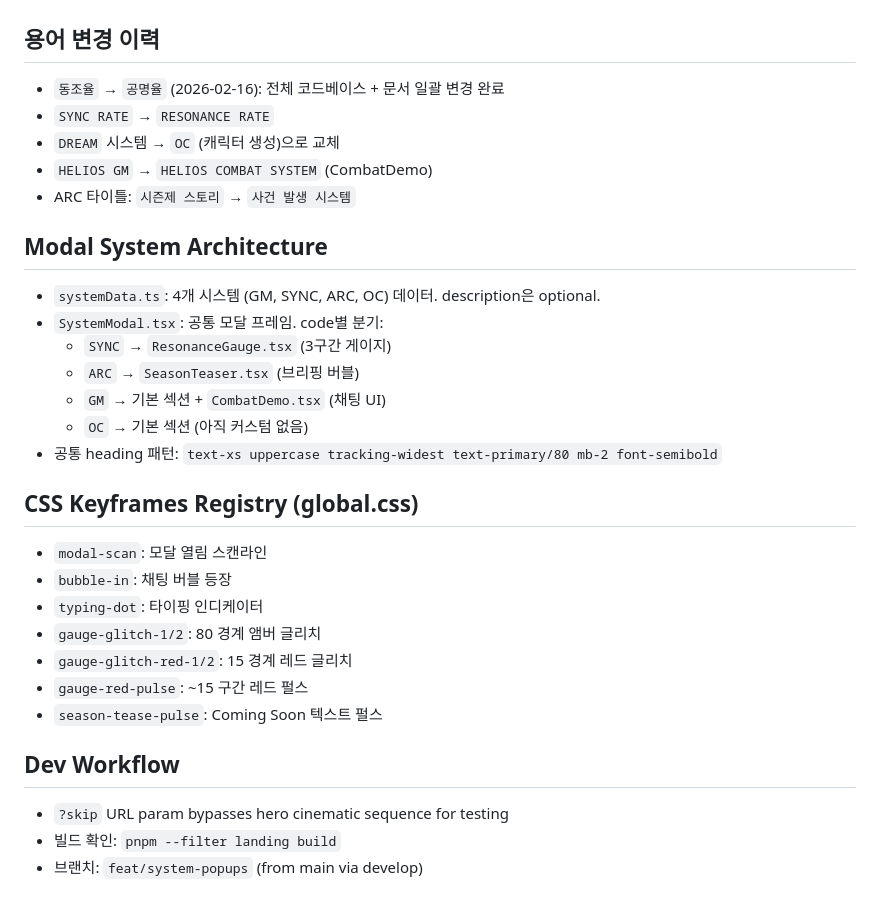
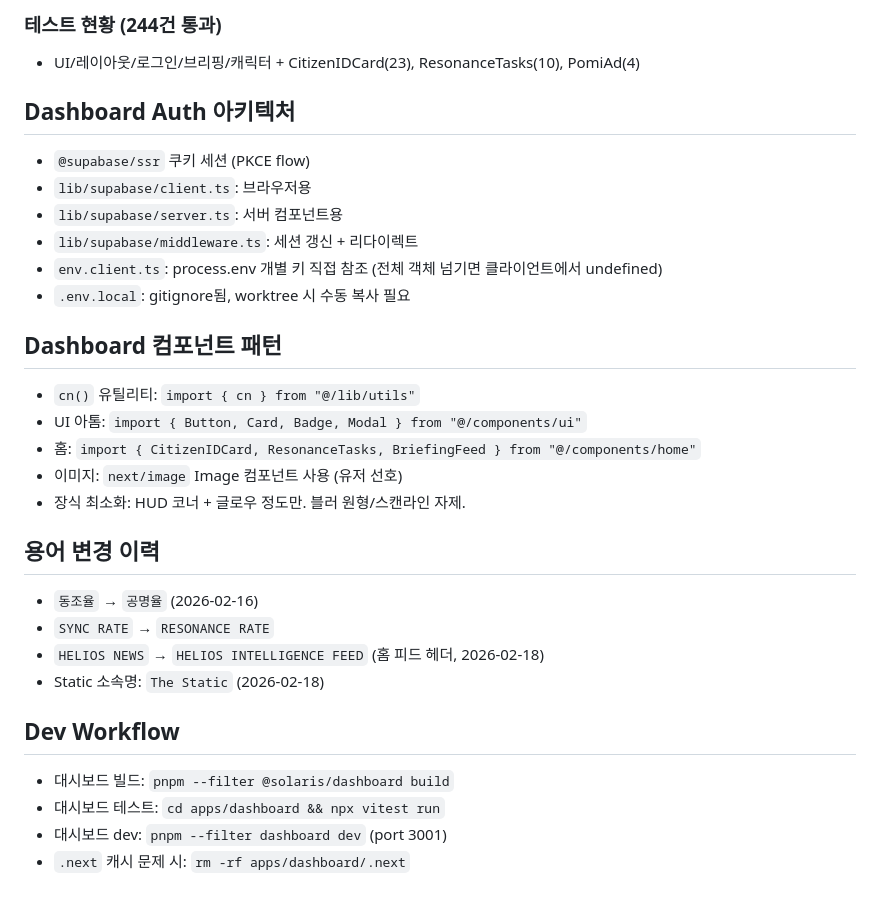
Before and after one commit to blissful-y0/project-solaris, a Markdown page: .claude/memory/MEMORY.md, the part around one of its changes. Rendered like a GitHub page.

```diff
--- a/.claude/memory/MEMORY.md
+++ b/.claude/memory/MEMORY.md
@@ -31,30 +52,30 @@
+### 테스트 현황 (244건 통과)
+- UI/레이아웃/로그인/브리핑/캐릭터 + CitizenIDCard(23), ResonanceTasks(10), PomiAd(4)
+
+## Dashboard Auth 아키텍처
+- `@supabase/ssr` 쿠키 세션 (PKCE flow)
+- `lib/supabase/client.ts`: 브라우저용
+- `lib/supabase/server.ts`: 서버 컴포넌트용
+- `lib/supabase/middleware.ts`: 세션 갱신 + 리다이렉트
+- `env.client.ts`: process.env 개별 키 직접 참조 (전체 객체 넘기면 클라이언트에서 undefined)
+- `.env.local`: gitignore됨, worktree 시 수동 복사 필요
+
+## Dashboard 컴포넌트 패턴
+- `cn()` 유틸리티: `import { cn } from "@/lib/utils"`
+- UI 아톰: `import { Button, Card, Badge, Modal } from "@/components/ui"`
+- 홈: `import { CitizenIDCard, ResonanceTasks, BriefingFeed } from "@/components/home"`
+- 이미지: `next/image` Image 컴포넌트 사용 (유저 선호)
+- 장식 최소화: HUD 코너 + 글로우 정도만. 블러 원형/스캔라인 자제.
+
 ## 용어 변경 이력
-- `동조율` → `공명율` (2026-02-16): 전체 코드베이스 + 문서 일괄 변경 완료
+- `동조율` → `공명율` (2026-02-16)
 - `SYNC RATE` → `RESONANCE RATE`
-- `DREAM` 시스템 → `OC` (캐릭터 생성)으로 교체
-- `HELIOS GM` → `HELIOS COMBAT SYSTEM` (CombatDemo)
-- ARC 타이틀: `시즌제 스토리` → `사건 발생 시스템`
-
-## Modal System Architecture
-- `systemData.ts`: 4개 시스템 (GM, SYNC, ARC, OC) 데이터. description은 optional.
-- `SystemModal.tsx`: 공통 모달 프레임. code별 분기:
-  - `SYNC` → `ResonanceGauge.tsx` (3구간 게이지)
-  - `ARC` → `SeasonTeaser.tsx` (브리핑 버블)
-  - `GM` → 기본 섹션 + `CombatDemo.tsx` (채팅 UI)
-  - `OC` → 기본 섹션 (아직 커스텀 없음)
-- 공통 heading 패턴: `text-xs uppercase tracking-widest text-primary/80 mb-2 font-semibold`
-
-## CSS Keyframes Registry (global.css)
-- `modal-scan`: 모달 열림 스캔라인
-- `bubble-in`: 채팅 버블 등장
-- `typing-dot`: 타이핑 인디케이터
-- `gauge-glitch-1/2`: 80 경계 앰버 글리치
-- `gauge-glitch-red-1/2`: 15 경계 레드 글리치
-- `gauge-red-pulse`: ~15 구간 레드 펄스
-- `season-tease-pulse`: Coming Soon 텍스트 펄스
+- `HELIOS NEWS` → `HELIOS INTELLIGENCE FEED` (홈 피드 헤더, 2026-02-18)
+- Static 소속명: `The Static` (2026-02-18)
 
 ## Dev Workflow
-- `?skip` URL param bypasses hero cinematic sequence for testing
-- 빌드 확인: `pnpm --filter landing build`
-- 브랜치: `feat/system-popups` (from main via develop)
+- 대시보드 빌드: `pnpm --filter @solaris/dashboard build`
+- 대시보드 테스트: `cd apps/dashboard && npx vitest run`
+- 대시보드 dev: `pnpm --filter dashboard dev` (port 3001)
+- `.next` 캐시 문제 시: `rm -rf apps/dashboard/.next`
 
```
Also changed, not shown: other parts of .claude/memory/MEMORY.md (+38 -17 lines), .claude/memory/lessons-learned.md (+57 -36 lines).
